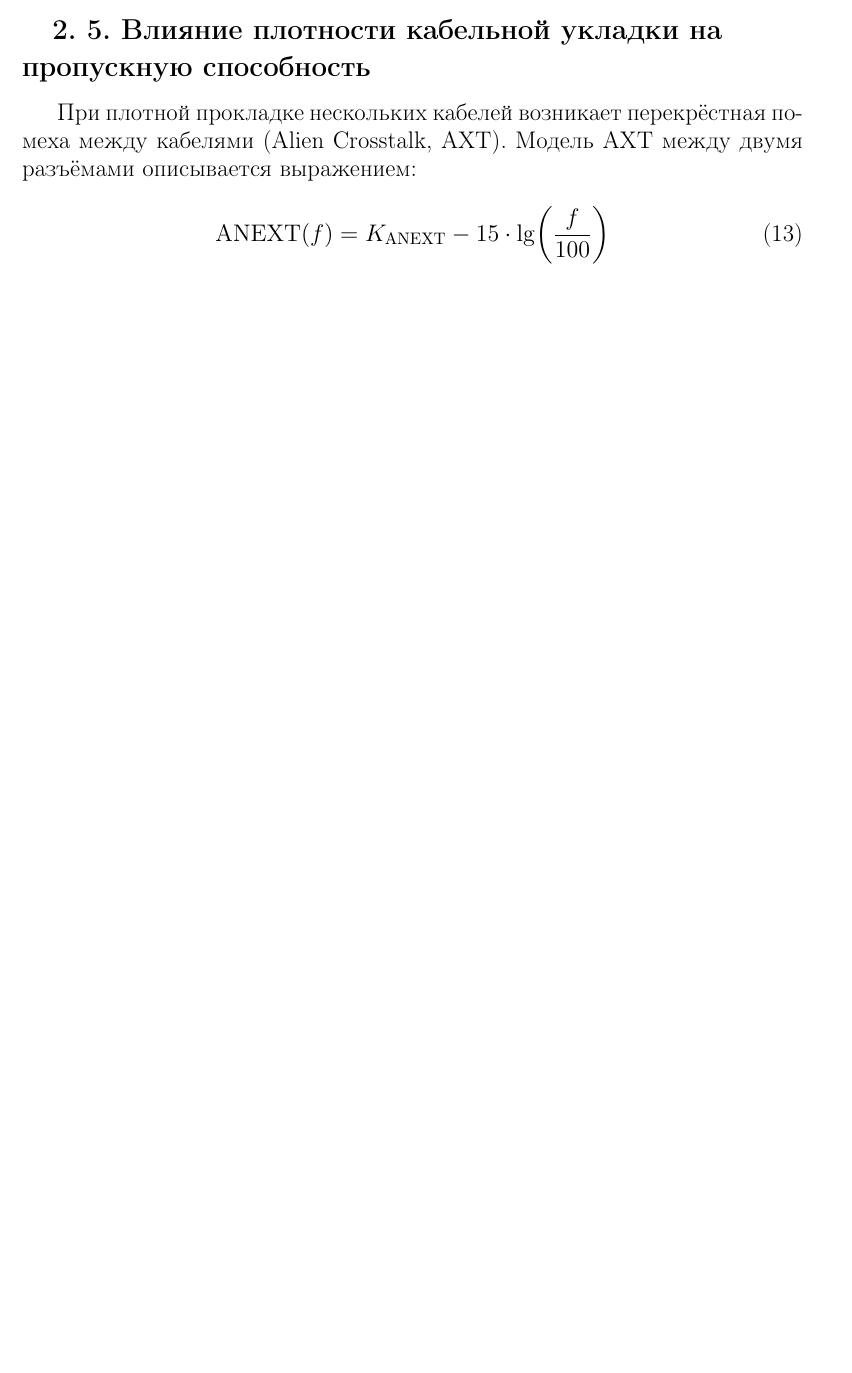
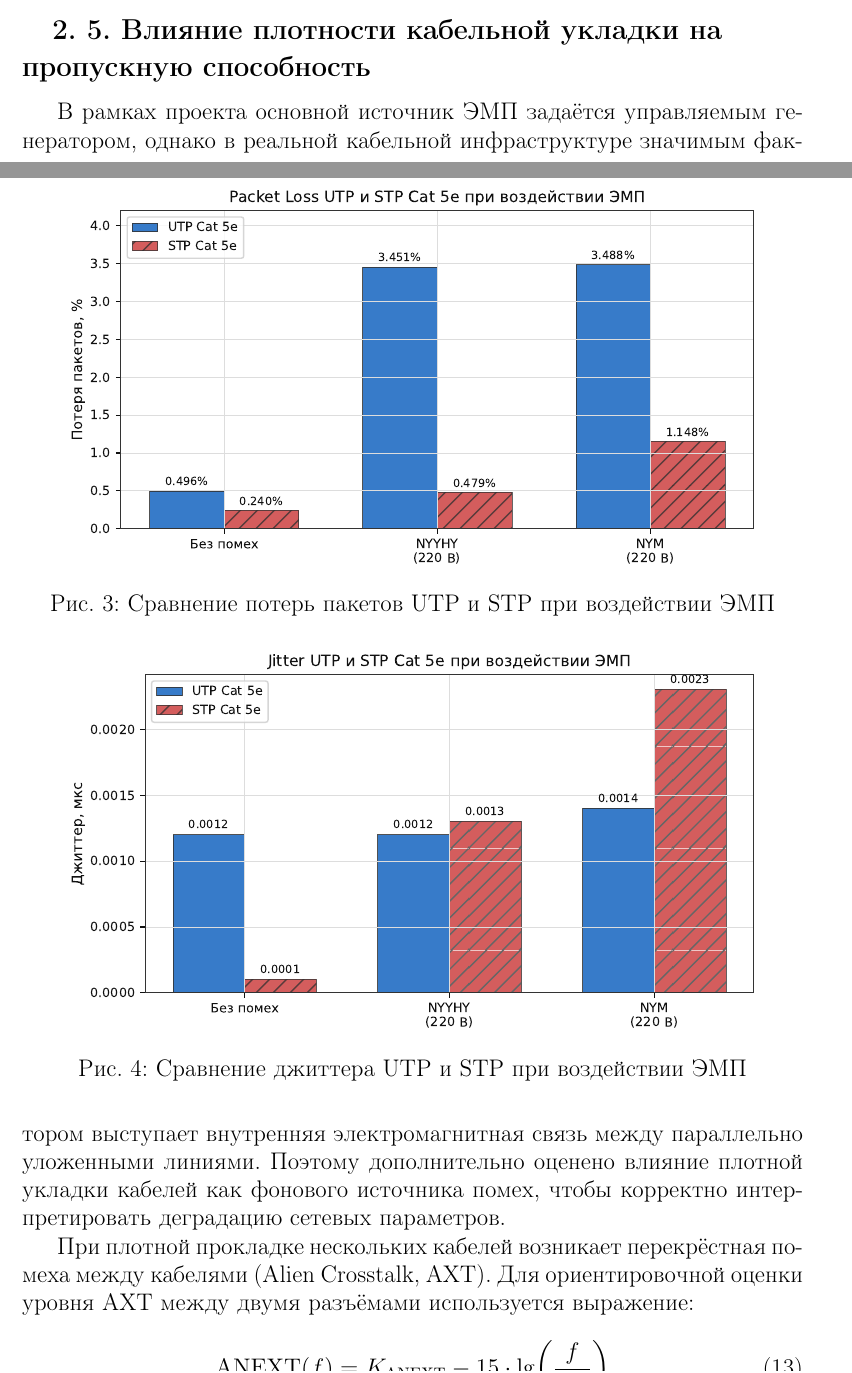
Before and after one commit to sshubuntu/Physics_project, a LaTeX document (main.tex): part of page 8 of 9 before the commit and two parts of pages 8 and 9 of 12 after it, the two joined at a grey line, cut so that both start at the same text, the shorter picture padded with empty space. Compiled offline with pdfLaTeX.

Commit message:
feat: add images
Co-authored-by: Copilot <copilot@github.com>

```diff
--- a/main.tex
+++ b/main.tex
@@ -337,0 +349,14 @@ Delay (задержка) и Jitter (вариация задержки).
+  \label{fig:qos_throughput}
+\end{figure}
+
+\begin{figure}[h!]
+  \centering
+  \includegraphics[width=0.9\textwidth]{report_plots/Fig3_packet_loss}
+  \caption{Сравнение потерь пакетов UTP и STP при воздействии ЭМП}
+  \label{fig:qos_packet_loss}
+\end{figure}
+
+\begin{figure}[h!]
+  \centering
+  \includegraphics[width=0.9\textwidth]{report_plots/Fig4_jitter}
+  \caption{Сравнение джиттера UTP и STP при воздействии ЭМП}
@@ -338,8 +377,19 @@ Delay (задержка) и Jitter (вариация задержки).
+  \label{fig:emi_3d_throughput}
+\end{figure}
+
 \Subsection{Влияние плотности кабельной укладки на пропускную способность}
+
+В рамках проекта основной источник ЭМП задаётся управляемым
+генератором, однако в реальной кабельной инфраструктуре значимым
+фактором выступает внутренняя электромагнитная связь между
+параллельно уложенными линиями. Поэтому дополнительно оценено
+влияние плотной укладки кабелей как фонового источника помех,
+чтобы корректно интерпретировать деградацию сетевых параметров.
 
 При плотной прокладке нескольких кабелей возникает перекрёстная
 помеха между кабелями (Alien Crosstalk, AXT).
-Модель AXT между двумя разъёмами описывается выражением:
+Для ориентировочной оценки уровня AXT между двумя разъёмами
+используется выражение:
 
 \begin{equation}
   \mathrm{ANEXT}(f) = K_\text{ANEXT} - 15 \cdot \lg\!\left(\frac{f}{100}\right)
```
Also changed, not shown: main.pdf, main.tex (39 more changed lines).
